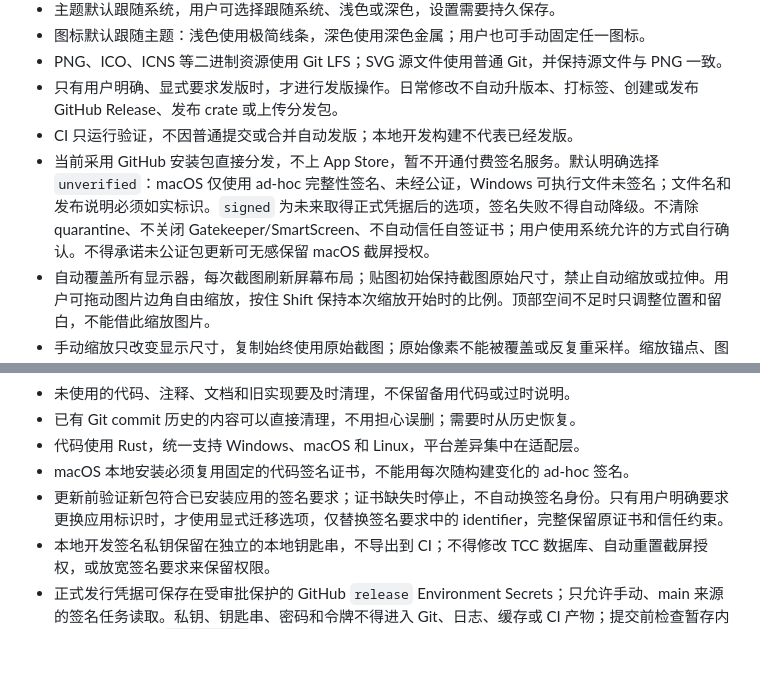
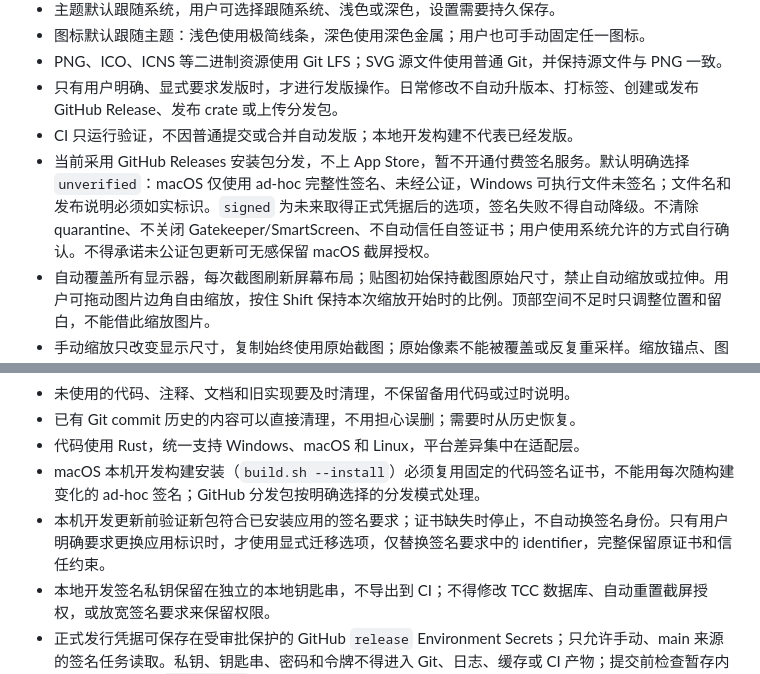
Before and after one commit to Snip2Pin/Snip2Pin, a Markdown page: AGENTS.md, 2 parts joined by grey strips. GitHub-like rendering; blank space fills up the shorter version.

```diff
--- a/AGENTS.md
+++ b/AGENTS.md
@@ -13,7 +13,7 @@ Canonical repository: `https://github.com/Snip2Pin/Snip2Pin`.
 - PNG、ICO、ICNS 等二进制资源使用 Git LFS；SVG 源文件使用普通 Git，并保持源文件与 PNG 一致。
 - 只有用户明确、显式要求发版时，才进行发版操作。日常修改不自动升版本、打标签、创建或发布 GitHub Release、发布 crate 或上传分发包。
 - CI 只运行验证，不因普通提交或合并自动发版；本地开发构建不代表已经发版。
-- 当前采用 GitHub 安装包直接分发，不上 App Store，暂不开通付费签名服务。默认明确选择 `unverified`：macOS 仅使用 ad-hoc 完整性签名、未经公证，Windows 可执行文件未签名；文件名和发布说明必须如实标识。`signed` 为未来取得正式凭据后的选项，签名失败不得自动降级。不清除 quarantine、不关闭 Gatekeeper/SmartScreen、不自动信任自签证书；用户使用系统允许的方式自行确认。不得承诺未公证包更新可无感保留 macOS 截屏授权。
+- 当前采用 GitHub Releases 安装包分发，不上 App Store，暂不开通付费签名服务。默认明确选择 `unverified`：macOS 仅使用 ad-hoc 完整性签名、未经公证，Windows 可执行文件未签名；文件名和发布说明必须如实标识。`signed` 为未来取得正式凭据后的选项，签名失败不得自动降级。不清除 quarantine、不关闭 Gatekeeper/SmartScreen、不自动信任自签证书；用户使用系统允许的方式自行确认。不得承诺未公证包更新可无感保留 macOS 截屏授权。
 - 自动覆盖所有显示器，每次截图刷新屏幕布局；贴图初始保持截图原始尺寸，禁止自动缩放或拉伸。用户可拖动图片边角自由缩放，按住 Shift 保持本次缩放开始时的比例。顶部空间不足时只调整位置和留白，不能借此缩放图片。
 - 手动缩放只改变显示尺寸，复制始终使用原始截图；原始像素不能被覆盖或反复重采样。缩放锚点、图片位置和尺寸以原生坐标保存，适配 DPI 和缩放变化；复制、关闭按钮仍须在可用区内。
 - 菜单栏／托盘提供打开主页、截图、关闭全部贴图和退出；关闭主页时保留托盘和贴图，通过菜单退出才关闭应用。菜单事件唤醒 UI，不使用后台轮询；无托盘后端时保留主页和正常关闭行为。
@@ -32,8 +32,8 @@ Canonical repository: `https://github.com/Snip2Pin/Snip2Pin`.
 - 未使用的代码、注释、文档和旧实现要及时清理，不保留备用代码或过时说明。
 - 已有 Git commit 历史的内容可以直接清理，不用担心误删；需要时从历史恢复。
 - 代码使用 Rust，统一支持 Windows、macOS 和 Linux，平台差异集中在适配层。
-- macOS 本地安装必须复用固定的代码签名证书，不能用每次随构建变化的 ad-hoc 签名。
-- 更新前验证新包符合已安装应用的签名要求；证书缺失时停止，不自动换签名身份。只有用户明确要求更换应用标识时，才使用显式迁移选项，仅替换签名要求中的 identifier，完整保留原证书和信任约束。
+- macOS 本机开发构建安装（`build.sh --install`）必须复用固定的代码签名证书，不能用每次随构建变化的 ad-hoc 签名；GitHub 分发包按明确选择的分发模式处理。
+- 本机开发更新前验证新包符合已安装应用的签名要求；证书缺失时停止，不自动换签名身份。只有用户明确要求更换应用标识时，才使用显式迁移选项，仅替换签名要求中的 identifier，完整保留原证书和信任约束。
 - 本地开发签名私钥保留在独立的本地钥匙串，不导出到 CI；不得修改 TCC 数据库、自动重置截屏授权，或放宽签名要求来保留权限。
 - 正式发行凭据可保存在受审批保护的 GitHub `release` Environment Secrets；只允许手动、main 来源的签名任务读取。私钥、钥匙串、密码和令牌不得进入 Git、日志、缓存或 CI 产物；提交前检查暂存内容，不能只依赖 `.gitignore`。Secrets 并非不可导出的硬件密钥，授权任务可以读取明文，需审阅工作流和依赖并及时轮换泄露凭据。
 - 更新 Finder／启动台图标时，更新应用自身的资源引用并刷新注册信息，不重启 Finder／Dock 或清空全局缓存。
```
Also changed, not shown: README.md (+2 -2 lines).
